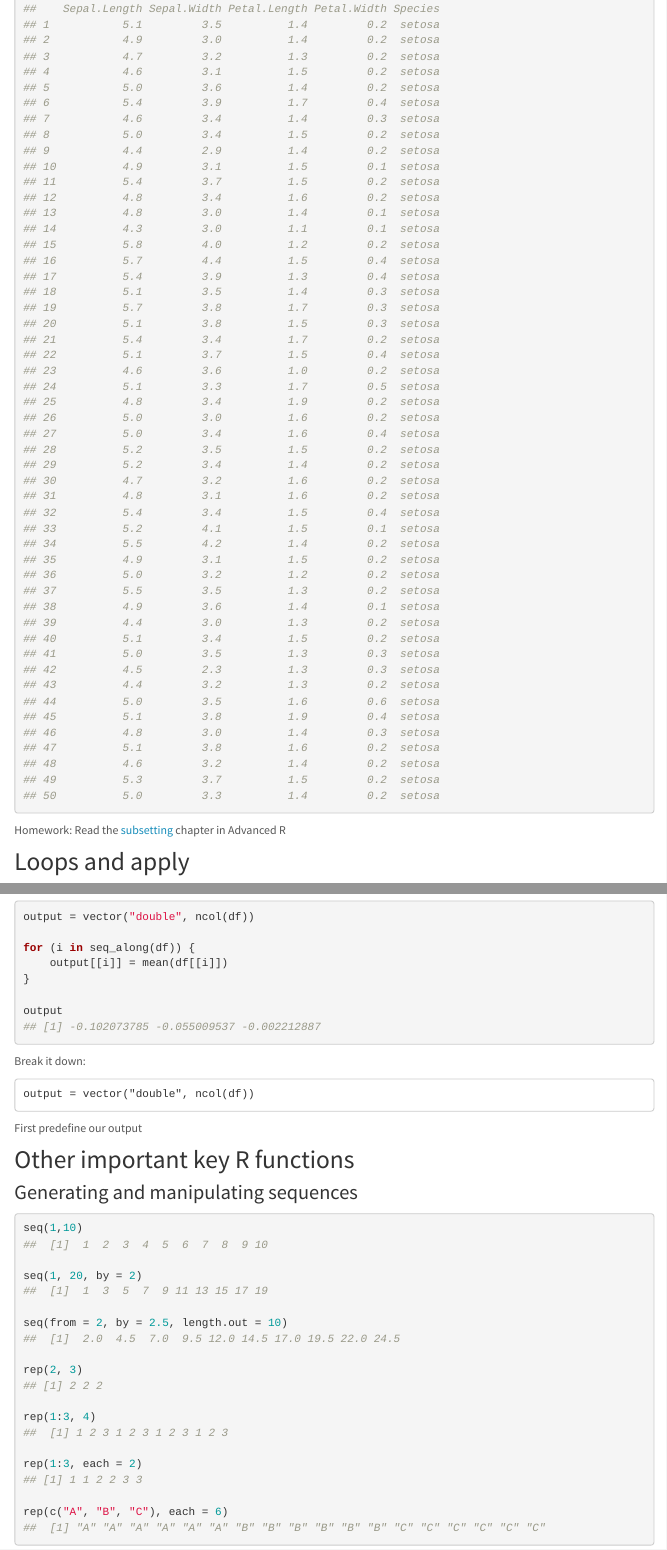
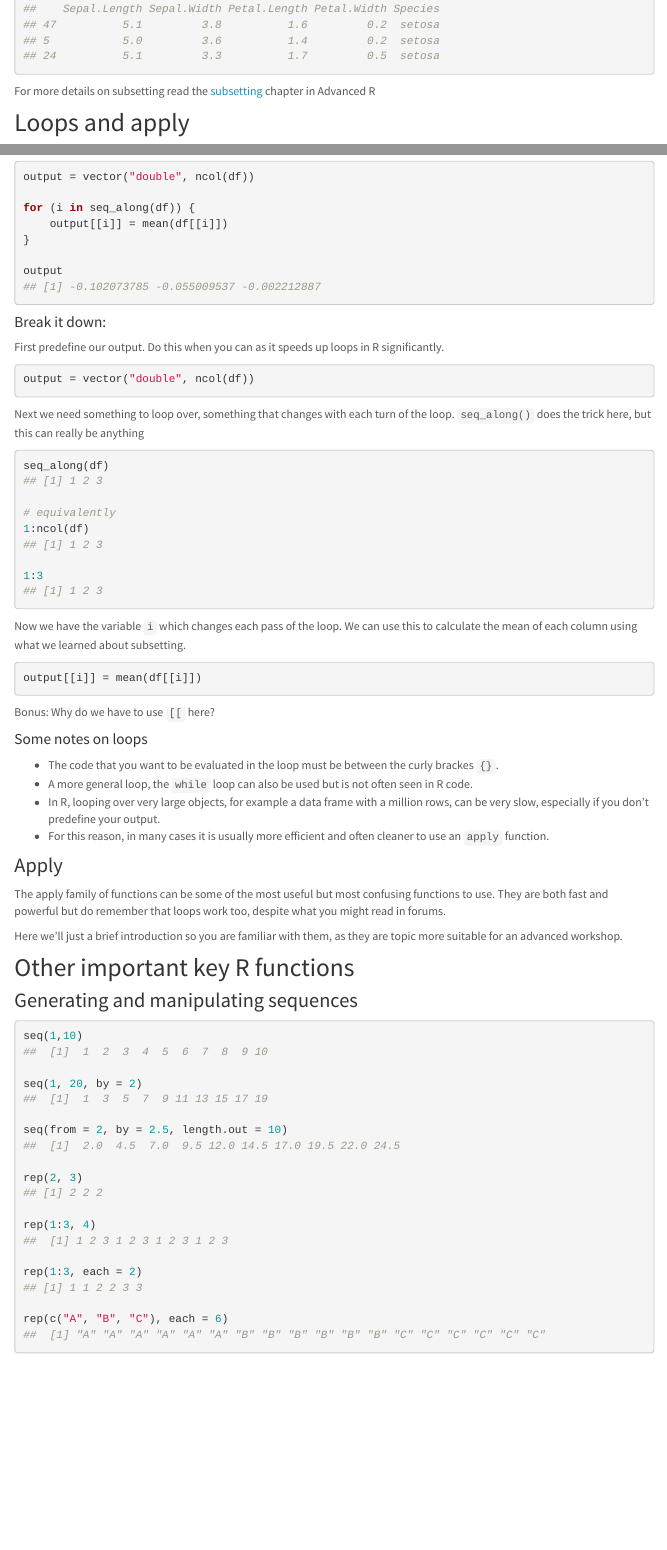
Before and after one commit to montoyah/rbootcamp, an R Markdown document (2_understanding_R.Rmd): the page in a window 1100 px wide, from 9580 px down before the commit and from 8980 px down after it, so that both start at the same text, and a second part further down, joined at a grey line. Rendered offline with R 4.5, knitr and Pandoc, with nearby package versions; code that draws random numbers runs with fixed seeds of ours; some code elsewhere in the file could not run offline; menus at the side of the page are left out.

Commit message:
more additions to the loops and apply section

````diff
--- a/2_understanding_R.Rmd
+++ b/2_understanding_R.Rmd
@@ -353,6 +357,6 @@ iris[iris$Species == "setosa", ]
 ```
 
-Homework: Read the [subsetting](http://adv-r.had.co.nz/Subsetting.html) chapter in Advanced R
+For more details on subsetting read the [subsetting](http://adv-r.had.co.nz/Subsetting.html) chapter in Advanced R
 
 ## Loops and apply
 
@@ -384,13 +388,55 @@ for (i in seq_along(df)) {
 output
 ```
 
-Break it down:
+#### Break it down:
 
-```
+First predefine our output.  Do this when you can as it speeds up loops in R significantly.
+
+```{r, eval = FALSE}
 output = vector("double", ncol(df))
 ```
 
-First predefine our output
+Next we need something to loop over, something that changes with each turn of the loop. `seq_along()` does the trick here, but this can really be anything
+```{r}
+seq_along(df)
+
+# equivalently
+1:ncol(df)
+
+1:3
+
+```
+
+Now we have the variable `i` which changes each pass of the loop.  We can use this to calculate the mean of each column using what we learned about subsetting.
+```{r, eval = FALSE}
+output[[i]] = mean(df[[i]])
+```
+
+Bonus: Why do we have to use `[[` here?
+
+#### Some notes on loops
+
+* The code that you want to be evaluated in the loop must be between the curly brackes `{}`.
+* A more general loop, the `while` loop can also be used but is not often seen in R code.
+* In R, looping over very large objects, for example a data frame with a million rows, can be very slow, especially if you don't predefine your output.
+* For this reason, in many cases it is usually more efficient and often cleaner to use an `apply` function.
+
+### Apply
+
+The apply family of functions can be some of the most useful but most confusing functions to use.  They are both fast and powerful but do remember that loops work too, despite what you might read in forums.
+
+Here we'll just a brief introduction so you are familiar with them, as they are topic more suitable for an advanced workshop.
+
+
+
+
+
+
+
+
+
+
+
 
 
 ## Other important key R functions
````
Also changed, not shown: 2_understanding_R.Rmd (24 more changed lines), 10 other files.
